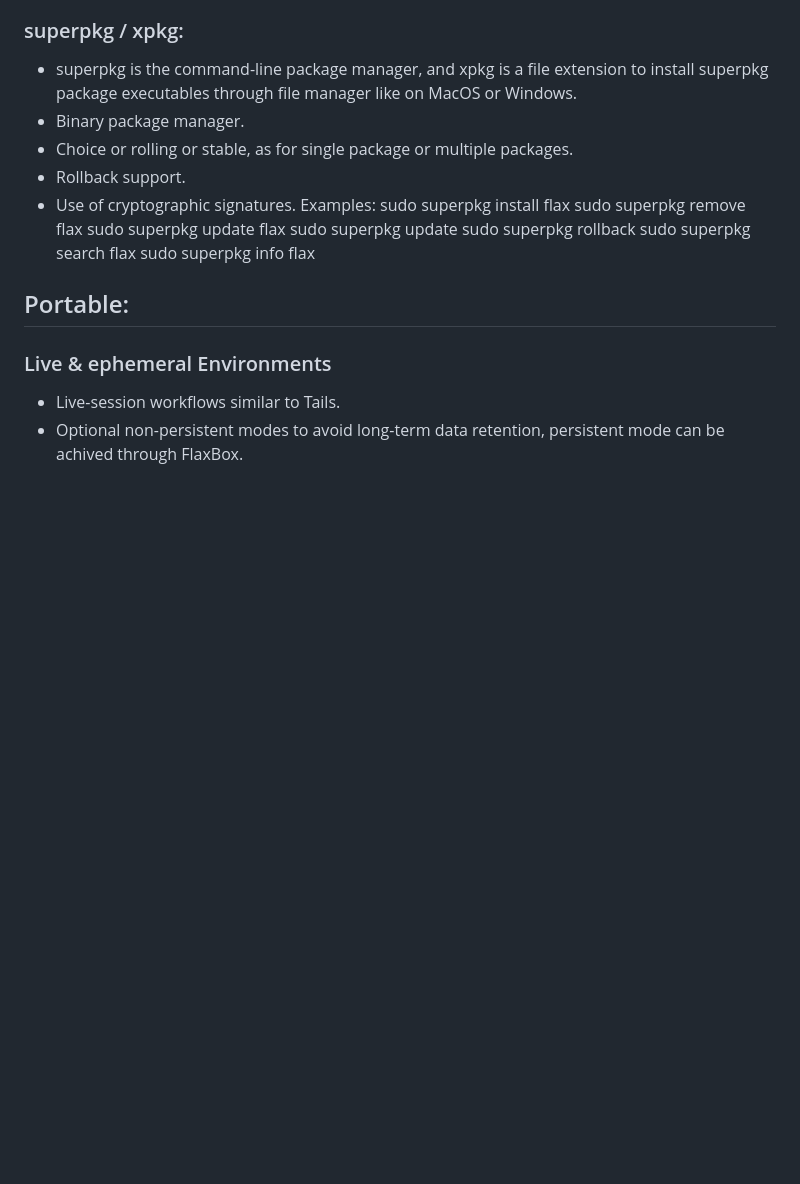
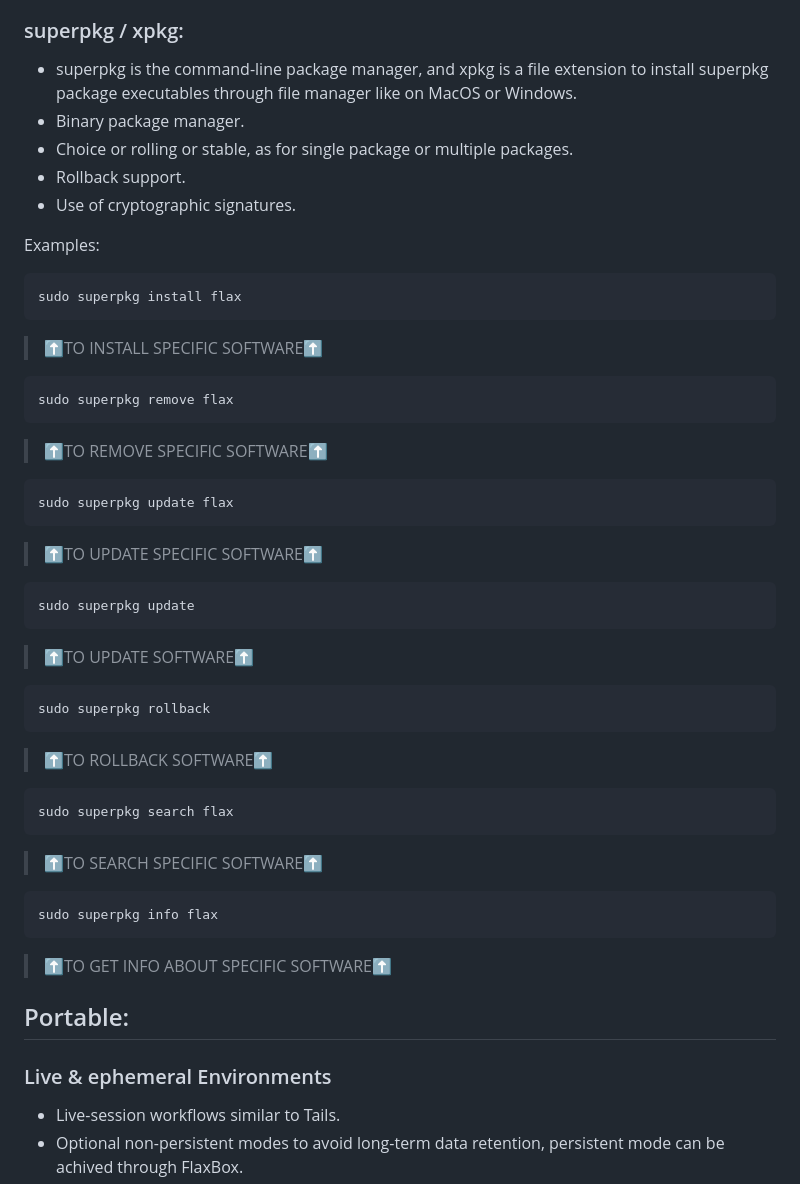
Before and after one commit to flaxware/flax.system, a Markdown page: README.md, the part around the change. Drawn GitHub-style; blank space fills up the shorter version.

Commit message:
Add usage examples for superpkg commands.
Added usage examples for the superpkg commands including install, remove, update, rollback, search, and info.

````diff
--- a/README.md
+++ b/README.md
@@ -92,15 +92,36 @@ Can be edited using Bash scripting language, contains all system settings.
 - Choice or rolling or stable, as for single package or multiple packages.
 - Rollback support.
 - Use of cryptographic signatures.
+
 Examples:
+```
 sudo superpkg install flax
+```
+> ⬆️TO INSTALL SPECIFIC SOFTWARE⬆️
+```
 sudo superpkg remove flax
+```
+> ⬆️TO REMOVE SPECIFIC SOFTWARE⬆️
+```
 sudo superpkg update flax
+```
+> ⬆️TO UPDATE SPECIFIC SOFTWARE⬆️
+```
 sudo superpkg update
+```
+> ⬆️TO UPDATE SOFTWARE⬆️
+```
 sudo superpkg rollback
+```
+> ⬆️TO ROLLBACK SOFTWARE⬆️
+```
 sudo superpkg search flax
+```
+> ⬆️TO SEARCH SPECIFIC SOFTWARE⬆️
+```
 sudo superpkg info flax
-
+```
+> ⬆️TO GET INFO ABOUT SPECIFIC SOFTWARE⬆️
 
 ## Portable:
 ### Live & ephemeral Environments
````
